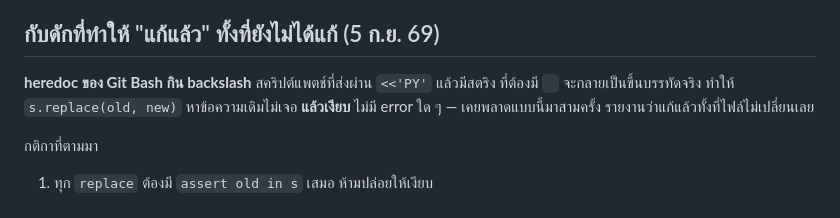
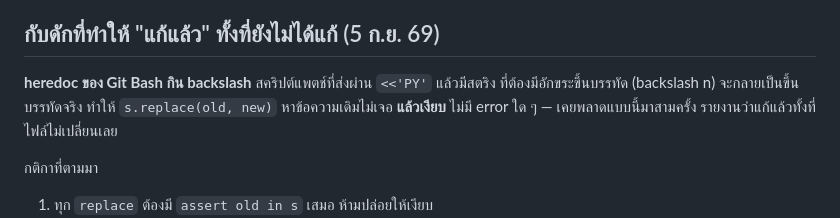
Before and after one commit to mingggp/TutorSheetAutomation, a Markdown page: CLAUDE.md, the part around the change. GitHub-like rendering.

Commit message:
ซ่อมบรรทัดใน CLAUDE.md ที่โดนกับดัก heredoc ตัวเดียวกับที่มันอธิบายอยู่
Co-Authored-By: Claude Opus 5 <noreply@anthropic.com>

```diff
--- a/CLAUDE.md
+++ b/CLAUDE.md
@@ -71,8 +71,7 @@ https://claude.ai/code/artifact/088e8404-0e1c-4008-8ac6-f7001355c699
 ## กับดักที่ทำให้ "แก้แล้ว" ทั้งที่ยังไม่ได้แก้ (5 ก.ย. 69)
 
 **heredoc ของ Git Bash กิน backslash** สคริปต์แพตช์ที่ส่งผ่าน `<<'PY'` แล้วมีสตริง
-ที่ต้องมี `
-` จะกลายเป็นขึ้นบรรทัดจริง ทำให้ `s.replace(old, new)` หาข้อความเดิมไม่เจอ
+ที่ต้องมีอักขระขึ้นบรรทัด (backslash n) จะกลายเป็นขึ้นบรรทัดจริง ทำให้ `s.replace(old, new)` หาข้อความเดิมไม่เจอ
 **แล้วเงียบ** ไม่มี error ใด ๆ — เคยพลาดแบบนี้มาสามครั้ง รายงานว่าแก้แล้วทั้งที่ไฟล์ไม่เปลี่ยนเลย
 
 กติกาที่ตามมา
```
